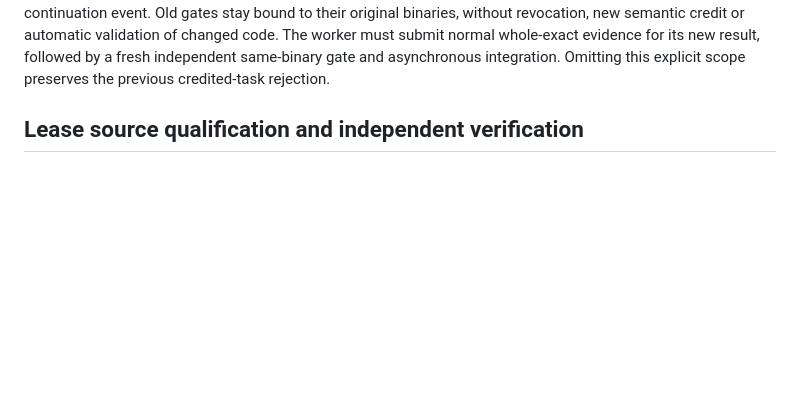
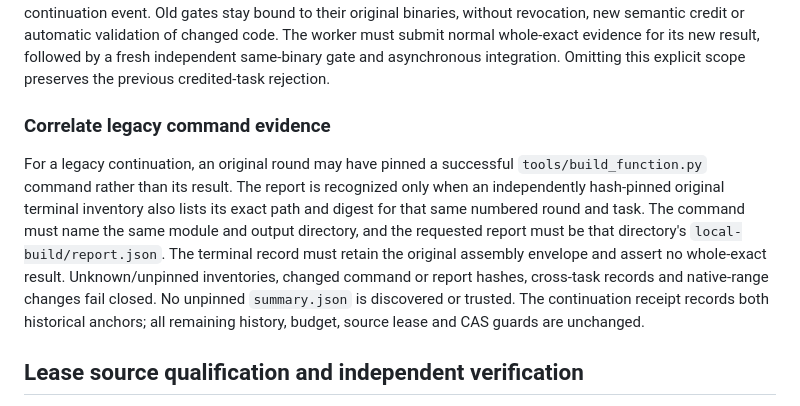
Before and after one commit to ffta-decomp/fftadecomp, a Markdown page: docs/recovery-workflow-cli.md, the part around the change. Rendered like a GitHub page; blank space fills up the shorter version.

Commit message:
Document correlated legacy command and terminal report evidence

```diff
--- a/docs/recovery-workflow-cli.md
+++ b/docs/recovery-workflow-cli.md
@@ -112,6 +112,20 @@ revocation, new semantic credit or automatic validation of changed code.
 The worker must submit normal whole-exact evidence for its new result, followed
 by a fresh independent same-binary gate and asynchronous integration. Omitting
 this explicit scope preserves the previous credited-task rejection.
+
+### Correlate legacy command evidence
+
+For a legacy continuation, an original round may have pinned a successful
+`tools/build_function.py` command rather than its result. The report is
+recognized only when an independently hash-pinned original terminal inventory
+also lists its exact path and digest for that same numbered round and task.
+The command must name the same module and output directory, and the requested
+report must be that directory's `local-build/report.json`. The terminal record
+must retain the original assembly envelope and assert no whole-exact result.
+Unknown/unpinned inventories, changed command or report hashes, cross-task
+records and native-range changes fail closed. No unpinned `summary.json` is
+discovered or trusted. The continuation receipt records both historical anchors;
+all remaining history, budget, source lease and CAS guards are unchanged.
 
 ## Lease source qualification and independent verification
 
```
